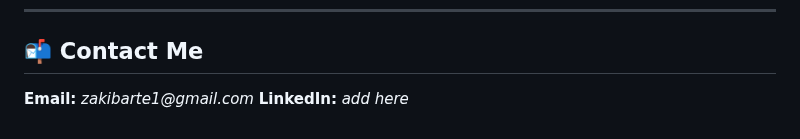
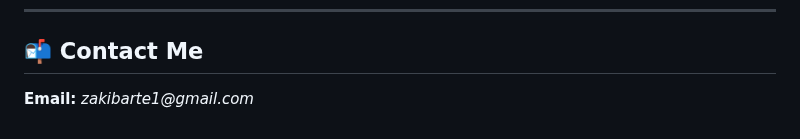
Before and after one commit to ZakiBarte/ZakiBarte, a Markdown page: README.md, the part around the change. GitHub-like rendering.

```diff
--- a/README.md
+++ b/README.md
@@ -81,4 +81,3 @@ Projects coming soon…
 
 ## 📬 Contact Me
 **Email:** _zakibarte1@gmail.com_
-**LinkedIn:** _add here_
```
